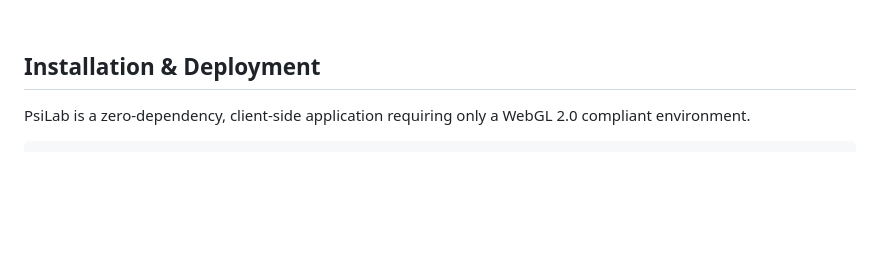
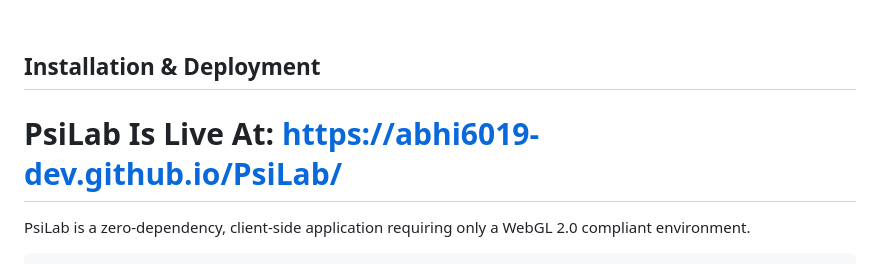
Before and after one commit to abhi6019-dev/PsiLab, a Markdown page: README.md, the part around the change. Rendered like a GitHub page; blank space fills up the shorter version.

````diff
--- a/README.md
+++ b/README.md
@@ -118,6 +118,8 @@ gl_Position.z = (log_depth - 1.0) * gl_Position.w;
 
 ## Installation & Deployment
 
+# PsiLab Is Live At: https://abhi6019-dev.github.io/PsiLab/
+
 PsiLab is a zero-dependency, client-side application requiring only a WebGL 2.0 compliant environment.
 
 ```bash
````
